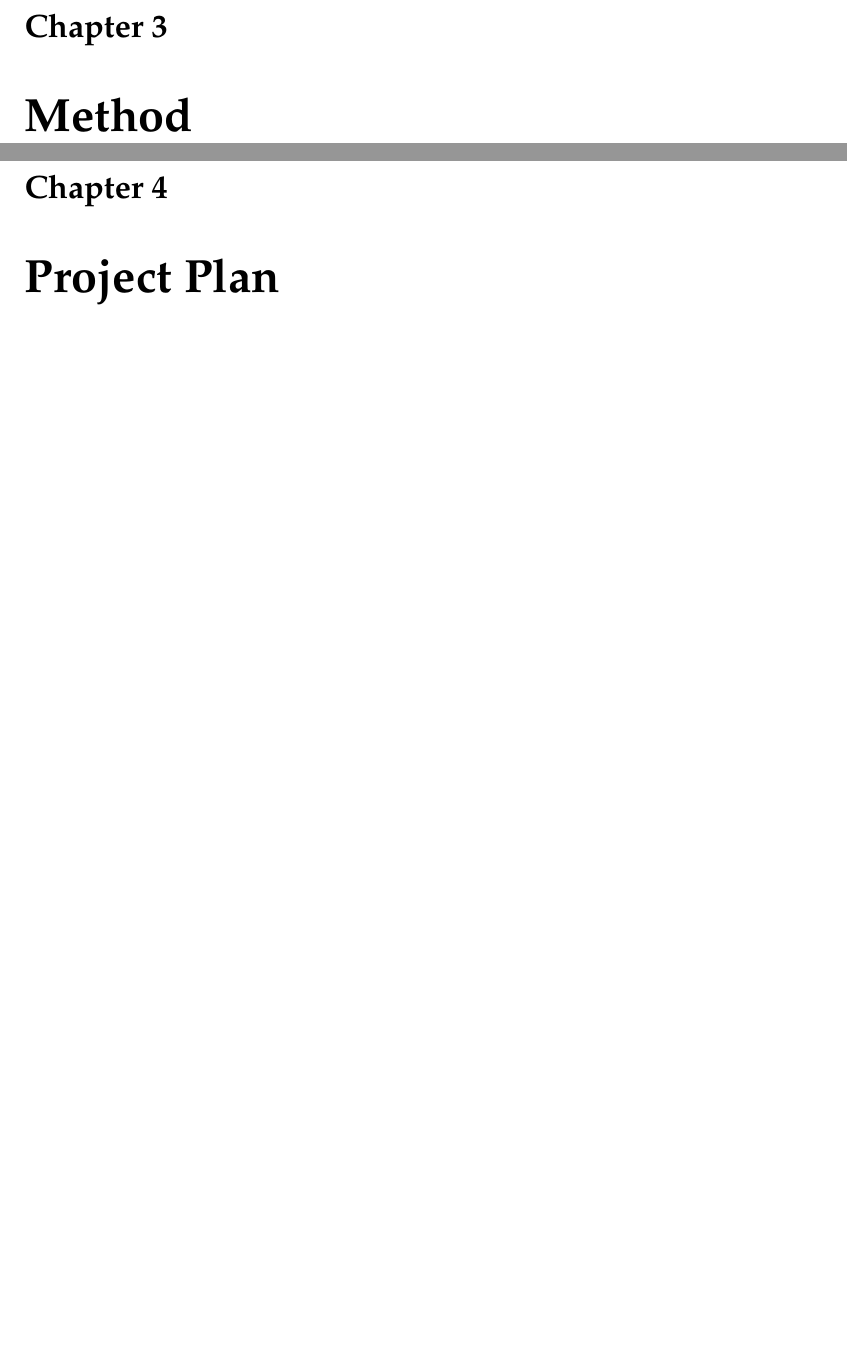
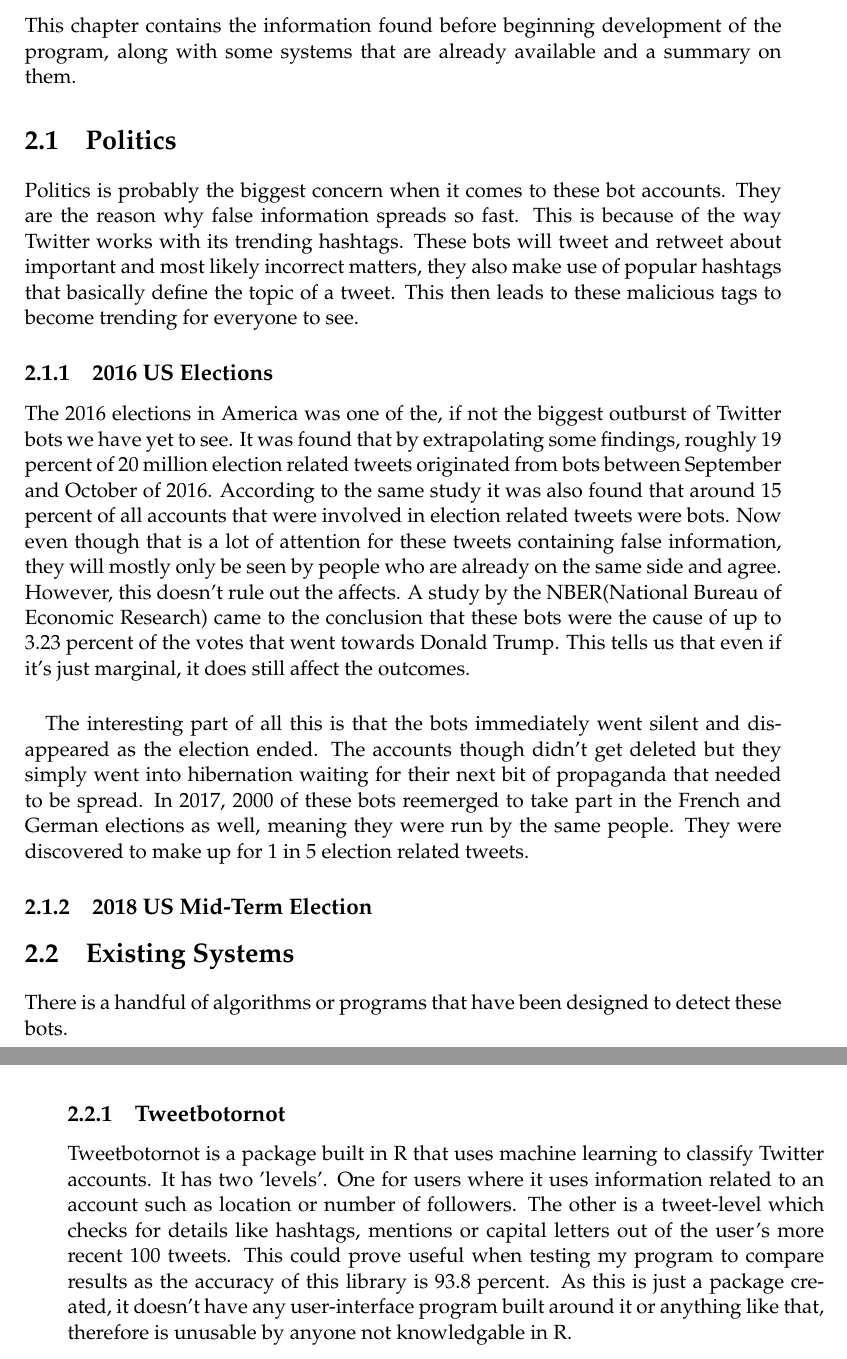
Before and after one commit to ioptyu2/dissertation, a LaTeX thesis (preliminary/main.tex, which reads preliminary/Chapters/Chapter2.tex, preliminary/Chapters/Chapter3.tex, preliminary/Chapters/Chapter4.tex): two parts of pages 9 and 11 of 17 before the commit and two parts of pages 7 and 8 of 13 after it, joined at a grey line, cut at the place of the change, the shorter picture padded with empty space. Compiled offline with pdfLaTeX.

Commit message:
Updated background research chapter

```diff
--- a/preliminary/Chapters/Chapter2.tex
+++ b/preliminary/Chapters/Chapter2.tex
@@ -1,5 +1,27 @@
-% Chapter2
+% Chapter 2
 
 \chapter{Background Research}
+\label{Chapter2}
 
-\label{Chapter2}
+This chapter contains the information found before beginning development of the program, along with some systems that are already available and a summary on them.
+
+\section{Politics}
+Politics is probably the biggest concern when it comes to these bot accounts. They are the reason why false information spreads so fast. This is because of the way Twitter works with its trending hashtags. These bots will tweet and retweet about important and most likely incorrect matters, they also make use of popular hashtags that basically define the topic of a tweet. This then leads to these malicious tags to become trending for everyone to see.
+
+\subsection{2016 US Elections}
+The 2016 elections in America was one of the, if not the biggest outburst of Twitter bots we have yet to see. It was found that by extrapolating some findings, roughly 19 percent of 20 million election related tweets originated from bots between September and October of 2016. %https://firstmonday.org/ojs/index.php/fm/article/view/7090/5653
+According to the same study it was also found that around 15 percent of all accounts that were involved in election related tweets were bots. Now even though that is a lot of attention for these tweets containing false information, they will mostly only be seen by people who are already on the same side and agree. However, this doesn't rule out the affects. A study by the NBER(National Bureau of Economic Research) came to the conclusion that these bots were the cause of up to 3.23 percent of the votes that went towards Donald Trump. %https://www.nber.org/papers/w24631
+This tells us that even if it's just marginal, it does still affect the outcomes.
+\paragraph{} The interesting part of all this is that the bots immediately went silent and disappeared as the election ended. The accounts though didn't get deleted but they simply went into hibernation waiting for their next bit of propaganda that needed to be spread. In 2017, 2000 of these bots reemerged to take part in the French and German elections as well, meaning they were run by the same people. They were discovered to make up for 1 in 5 election related tweets. %https://www.motherjones.com/politics/2017/10/twitter-bots-distorted-the-2016-election-including-many-controlled-by-russia/
+\subsection{2018 US Mid-Term Election}
+%https://www.bbc.co.uk/news/technology-46080157
+
+
+\section{Existing Systems}
+There is a handful of algorithms or programs that have been designed to detect these bots.
+
+
+\subsection{Tweetbotornot}
+Tweetbotornot is a package built in R that uses machine learning to classify Twitter accounts. It has two 'levels'. One for users where it uses information related to an account such as location or number of followers. The other is a tweet-level which checks for details like hashtags, mentions or capital letters out of the user's more recent 100 tweets.
+%https://github.com/mkearney/tweetbotornot
+This could prove useful when testing my program to compare results as the accuracy of this library is 93.8 percent. As this is just a package created, it doesn't have any user-interface program built around it or anything like that, therefore is unusable by anyone not knowledgable in R.
--- a/preliminary/Chapters/Chapter3.tex
+++ b/preliminary/Chapters/Chapter3.tex
@@ -1,3 +1,2 @@
+%Chapter 3
 
-
-\chapter{Method}
--- a/preliminary/Chapters/Chapter4.tex
+++ b/preliminary/Chapters/Chapter4.tex
@@ -1,5 +1,5 @@
 
 
-\chapter{Project Plan}
+\chapter{Planning}
 
 \label{Chapter4}
```
Also changed, not shown: preliminary/main.tex (+2 -2 lines), preliminary/main.pdf, preliminary/Chapters/Chapter3.tex (4 more changed lines), 10 other files.
